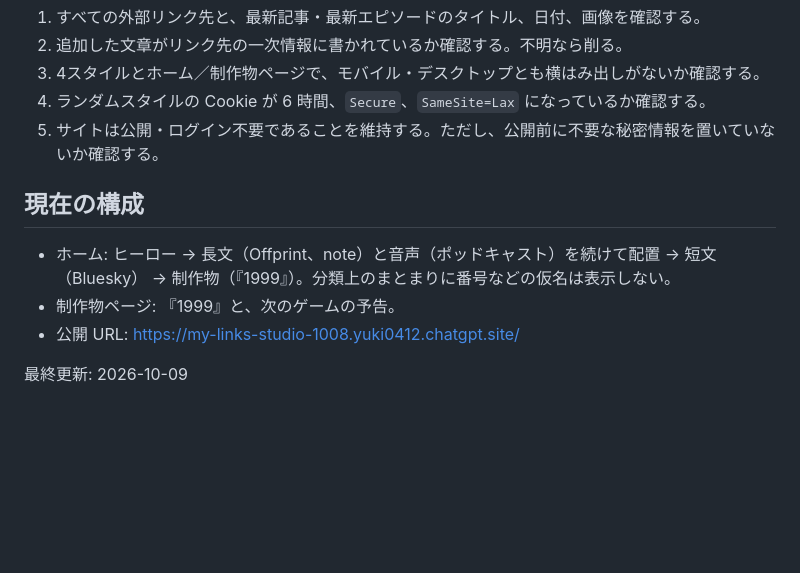
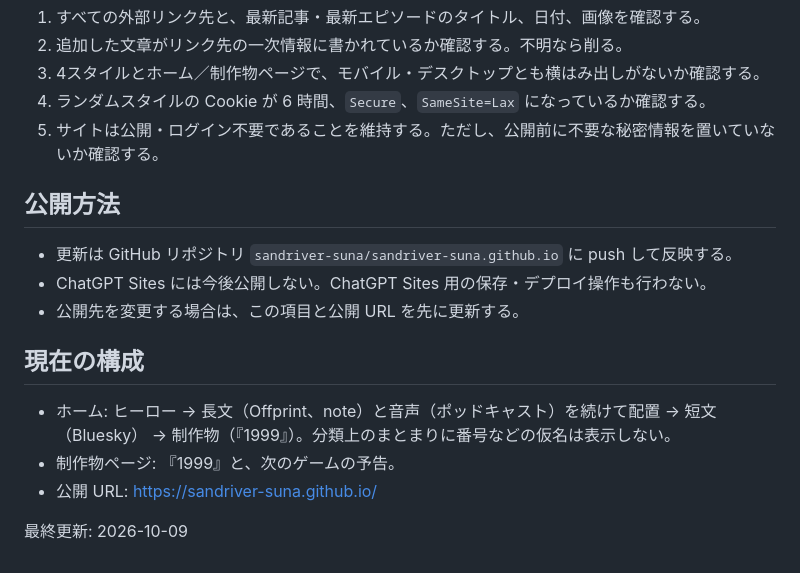
Before and after one commit to sandriver-suna/sandriver-suna.github.io, a Markdown page: SITE_MAINTENANCE.md, the part around the change. Drawn GitHub-style; blank space fills up the shorter version.

Commit message:
Document GitHub-only publishing

```diff
--- a/SITE_MAINTENANCE.md
+++ b/SITE_MAINTENANCE.md
@@ -64,10 +64,16 @@ note を「短く書く」とは扱わないこと。短文は Bluesky、長文
 4. ランダムスタイルの Cookie が 6 時間、`Secure`、`SameSite=Lax` になっているか確認する。
 5. サイトは公開・ログイン不要であることを維持する。ただし、公開前に不要な秘密情報を置いていないか確認する。
 
+## 公開方法
+
+- 更新は GitHub リポジトリ `sandriver-suna/sandriver-suna.github.io` に push して反映する。
+- ChatGPT Sites には今後公開しない。ChatGPT Sites 用の保存・デプロイ操作も行わない。
+- 公開先を変更する場合は、この項目と公開 URL を先に更新する。
+
 ## 現在の構成
 
 - ホーム: ヒーロー → 長文（Offprint、note）と音声（ポッドキャスト）を続けて配置 → 短文（Bluesky） → 制作物（『1999』）。分類上のまとまりに番号などの仮名は表示しない。
 - 制作物ページ: 『1999』と、次のゲームの予告。
-- 公開 URL: https://my-links-studio-1008.yuki0412.chatgpt.site/
+- 公開 URL: https://sandriver-suna.github.io/
 
 最終更新: 2026-10-09
```
